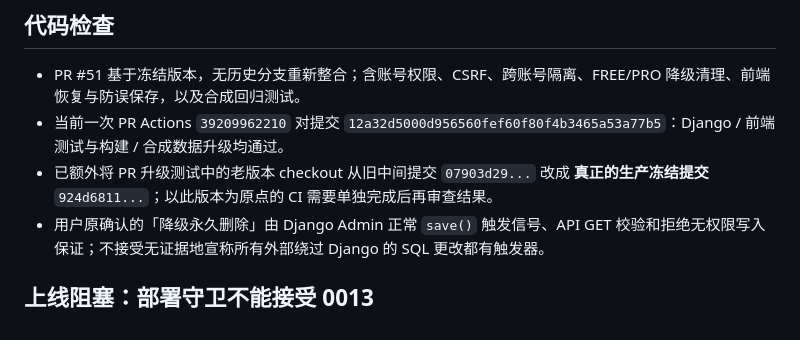
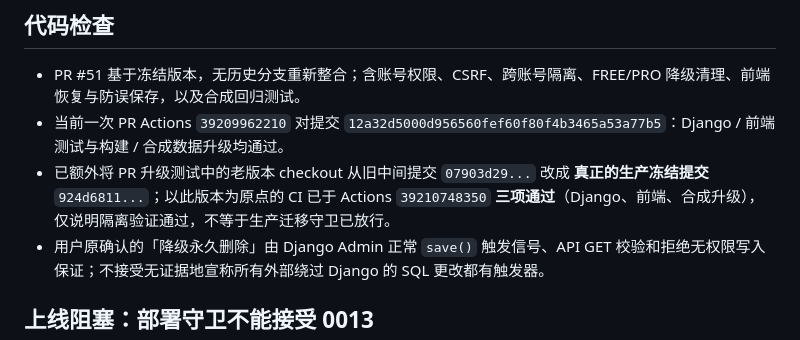
Before and after one commit to kuashan/huntalpha, a Markdown page: docs/tasks/005-2-release-readiness-review.md, the part around the change. Rendered like a GitHub page.

Commit message:
docs(task005.2): record exact V1.0.0 baseline CI PASS and retain release block

```diff
--- a/docs/tasks/005-2-release-readiness-review.md
+++ b/docs/tasks/005-2-release-readiness-review.md
@@ -13,7 +13,7 @@
 
 - PR #51 基于冻结版本，无历史分支重新整合；含账号权限、CSRF、跨账号隔离、FREE/PRO 降级清理、前端恢复与防误保存，以及合成回归测试。
 - 当前一次 PR Actions `39209962210` 对提交 `12a32d5000d956560fef60f80f4b3465a53a77b5`：Django / 前端测试与构建 / 合成数据升级均通过。
-- 已额外将 PR 升级测试中的老版本 checkout 从旧中间提交 `07903d29...` 改成 **真正的生产冻结提交** `924d6811...`；以此版本为原点的 CI 需要单独完成后再审查结果。
+- 已额外将 PR 升级测试中的老版本 checkout 从旧中间提交 `07903d29...` 改成 **真正的生产冻结提交** `924d6811...`；以此版本为原点的 CI 已于 Actions `39210748350` **三项通过**（Django、前端、合成升级），仅说明隔离验证通过，不等于生产迁移守卫已放行。
 - 用户原确认的「降级永久删除」由 Django Admin 正常 `save()` 触发信号、API GET 校验和拒绝无权限写入保证；不接受无证据地宣称所有外部绕过 Django 的 SQL 更改都有触发器。
 
 ## 上线阻塞：部署守卫不能接受 0013
```
